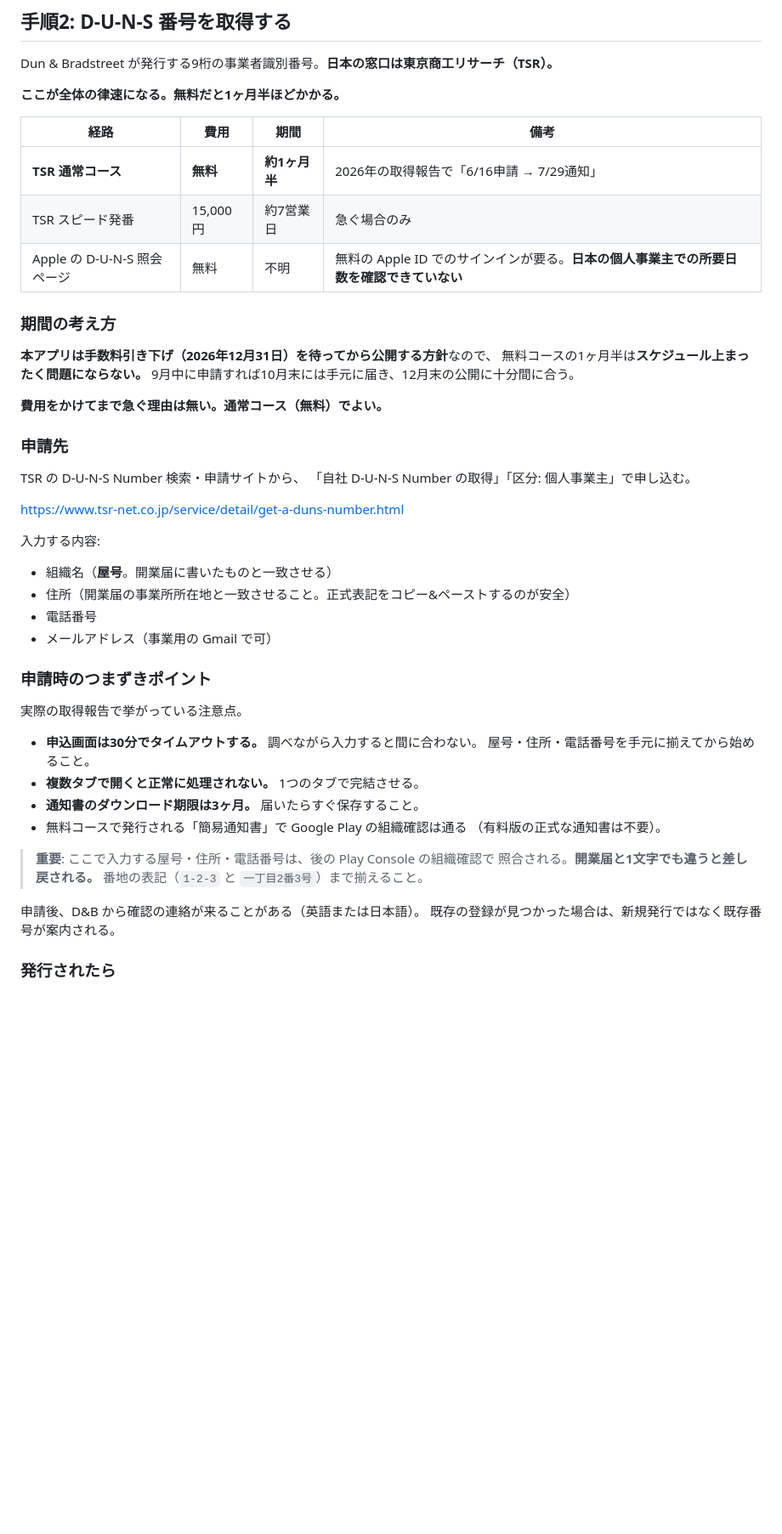
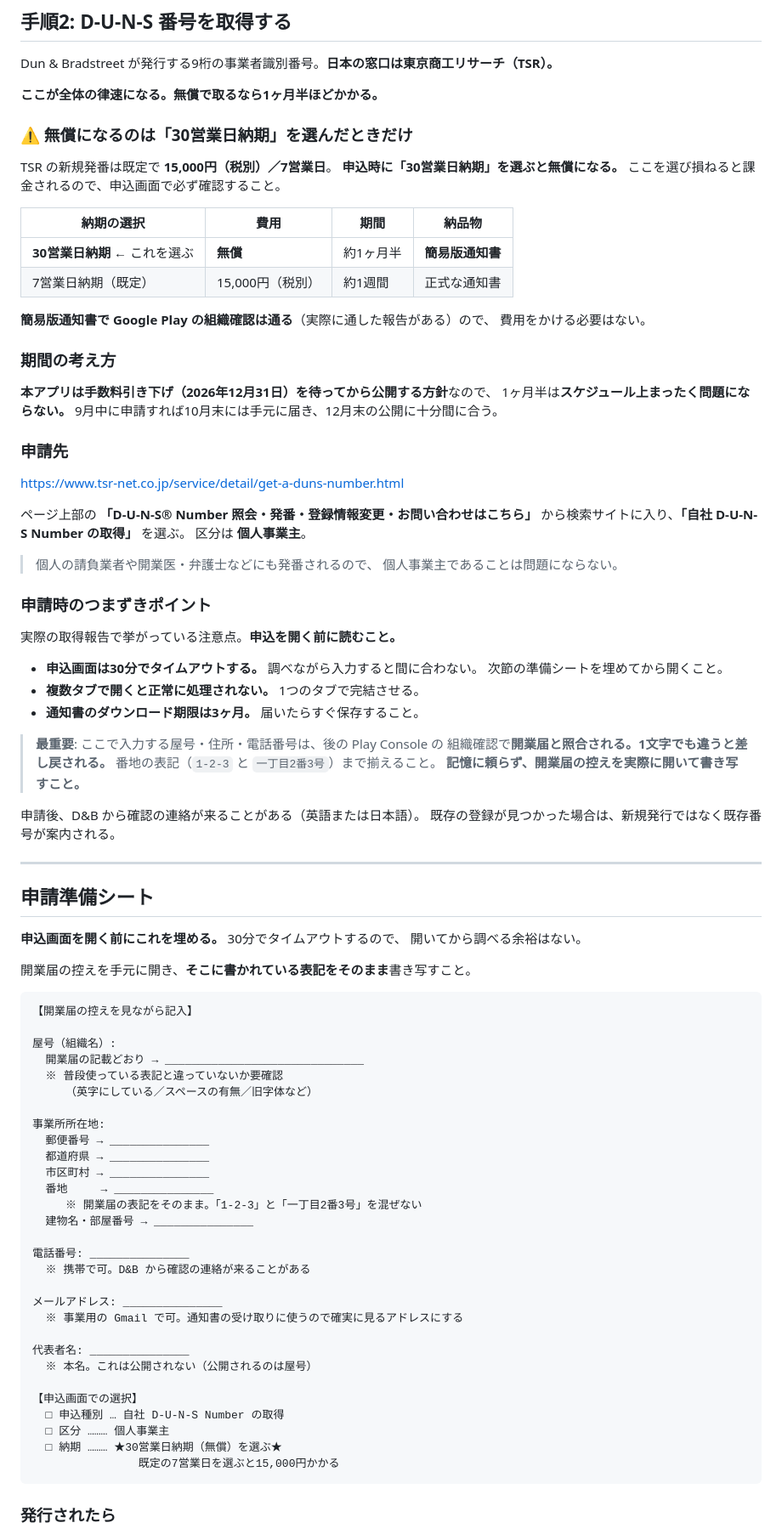
Before and after one commit to kawamonn91/yomumemo, a Markdown page: docs/duns-and-organization-account.md, the part around one of its changes. Shown at 85% size. Rendered like a GitHub page; blank space fills up the shorter version.

````diff
--- a/docs/duns-and-organization-account.md
+++ b/docs/duns-and-organization-account.md
@@ -127,53 +97,96 @@ D-U-N-S 番号の申請にも、Play Console の組織確認にも、事業を
 
 Dun & Bradstreet が発行する9桁の事業者識別番号。**日本の窓口は東京商工リサーチ（TSR）。**
 
-**ここが全体の律速になる。無料だと1ヶ月半ほどかかる。**
+**ここが全体の律速になる。無償で取るなら1ヶ月半ほどかかる。**
 
-| 経路 | 費用 | 期間 | 備考 |
+### ⚠ 無償になるのは「30営業日納期」を選んだときだけ
+
+TSR の新規発番は既定で **15,000円（税別）／7営業日**。
+**申込時に「30営業日納期」を選ぶと無償になる。**
+ここを選び損ねると課金されるので、申込画面で必ず確認すること。
+
+| 納期の選択 | 費用 | 期間 | 納品物 |
 |---|---|---|---|
-| **TSR 通常コース** | **無料** | **約1ヶ月半** | 2026年の取得報告で「6/16申請 → 7/29通知」 |
-| TSR スピード発番 | 15,000円 | 約7営業日 | 急ぐ場合のみ |
-| Apple の D-U-N-S 照会ページ | 無料 | 不明 | 無料の Apple ID でのサインインが要る。**日本の個人事業主での所要日数を確認できていない** |
+| **30営業日納期** ← これを選ぶ | **無償** | 約1ヶ月半 | **簡易版通知書** |
+| 7営業日納期（既定） | 15,000円（税別） | 約1週間 | 正式な通知書 |
+
+**簡易版通知書で Google Play の組織確認は通る**（実際に通した報告がある）ので、
+費用をかける必要はない。
 
 ### 期間の考え方
 
 **本アプリは手数料引き下げ（2026年12月31日）を待ってから公開する方針**なので、
-無料コースの1ヶ月半は**スケジュール上まったく問題にならない。**
+1ヶ月半は**スケジュール上まったく問題にならない。**
 9月中に申請すれば10月末には手元に届き、12月末の公開に十分間に合う。
-
-**費用をかけてまで急ぐ理由は無い。通常コース（無料）でよい。**
 
 ### 申請先
 
-TSR の D-U-N-S Number 検索・申請サイトから、
-「自社 D-U-N-S Number の取得」「区分: 個人事業主」で申し込む。
-
 <https://www.tsr-net.co.jp/service/detail/get-a-duns-number.html>
 
-入力する内容:
+ページ上部の **「D-U-N-S® Number 照会・発番・登録情報変更・お問い合わせはこちら」**
+から検索サイトに入り、**「自社 D-U-N-S Number の取得」** を選ぶ。
+区分は **個人事業主**。
 
-- 組織名（**屋号**。開業届に書いたものと一致させる）
-- 住所（開業届の事業所所在地と一致させること。正式表記をコピー&ペーストするのが安全）
-- 電話番号
-- メールアドレス（事業用の Gmail で可）
+> 個人の請負業者や開業医・弁護士などにも発番されるので、
+> 個人事業主であることは問題にならない。
 
 ### 申請時のつまずきポイント
 
-実際の取得報告で挙がっている注意点。
+実際の取得報告で挙がっている注意点。**申込を開く前に読むこと。**
 
 - **申込画面は30分でタイムアウトする。** 調べながら入力すると間に合わない。
-  屋号・住所・電話番号を手元に揃えてから始めること。
+  次節の準備シートを埋めてから開くこと。
 - **複数タブで開くと正常に処理されない。** 1つのタブで完結させる。
 - **通知書のダウンロード期限は3ヶ月。** 届いたらすぐ保存すること。
-- 無料コースで発行される「簡易通知書」で Google Play の組織確認は通る
-  （有料版の正式な通知書は不要）。
 
-> **重要**: ここで入力する屋号・住所・電話番号は、後の Play Console の組織確認で
-> 照合される。**開業届と1文字でも違うと差し戻される。**
+> **最重要**: ここで入力する屋号・住所・電話番号は、後の Play Console の
+> 組織確認で**開業届と照合される。1文字でも違うと差し戻される。**
 > 番地の表記（`1-2-3` と `一丁目2番3号`）まで揃えること。
+> **記憶に頼らず、開業届の控えを実際に開いて書き写すこと。**
 
 申請後、D&B から確認の連絡が来ることがある（英語または日本語）。
 既存の登録が見つかった場合は、新規発行ではなく既存番号が案内される。
+
+---
+
+## 申請準備シート
+
+**申込画面を開く前にこれを埋める。** 30分でタイムアウトするので、
+開いてから調べる余裕はない。
+
+開業届の控えを手元に開き、**そこに書かれている表記をそのまま**書き写すこと。
+
+```
+【開業届の控えを見ながら記入】
+
+屋号（組織名）:
+  開業届の記載どおり → ______________________________
+  ※ 普段使っている表記と違っていないか要確認
+     （英字にしている／スペースの有無／旧字体など）
+
+事業所所在地:
+  郵便番号 → _______________
+  都道府県 → _______________
+  市区町村 → _______________
+  番地     → _______________
+     ※ 開業届の表記をそのまま。「1-2-3」と「一丁目2番3号」を混ぜない
+  建物名・部屋番号 → _______________
+
+電話番号: _______________
+  ※ 携帯で可。D&B から確認の連絡が来ることがある
+
+メールアドレス: _______________
+  ※ 事業用の Gmail で可。通知書の受け取りに使うので確実に見るアドレスにする
+
+代表者名: _______________
+  ※ 本名。これは公開されない（公開されるのは屋号）
+
+【申込画面での選択】
+  □ 申込種別 … 自社 D-U-N-S Number の取得
+  □ 区分 ……… 個人事業主
+  □ 納期 ……… ★30営業日納期（無償）を選ぶ★
+                既定の7営業日を選ぶと15,000円かかる
+```
 
 ### 発行されたら
 
````
Also changed, not shown: other parts of docs/duns-and-organization-account.md (+29 -60 lines).
